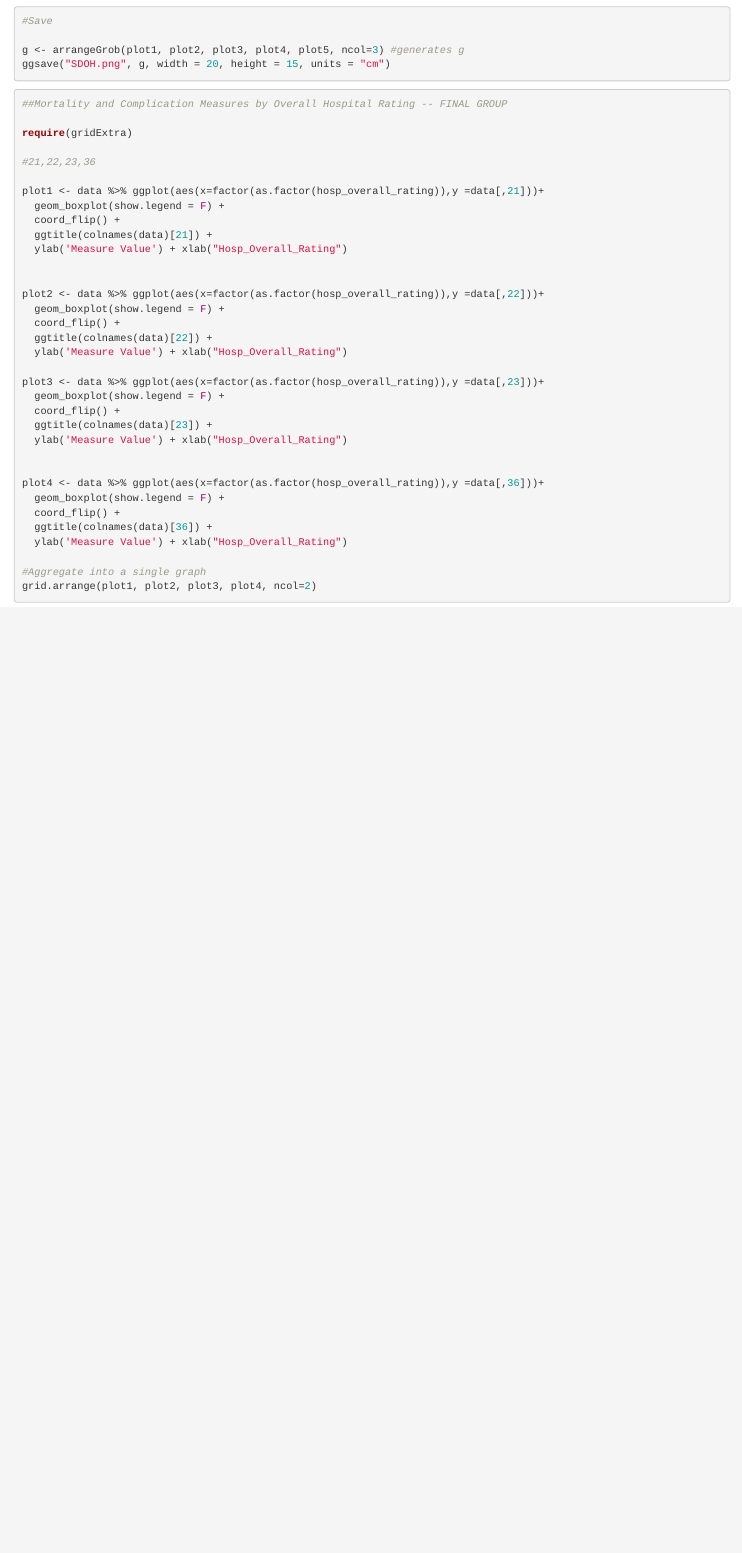
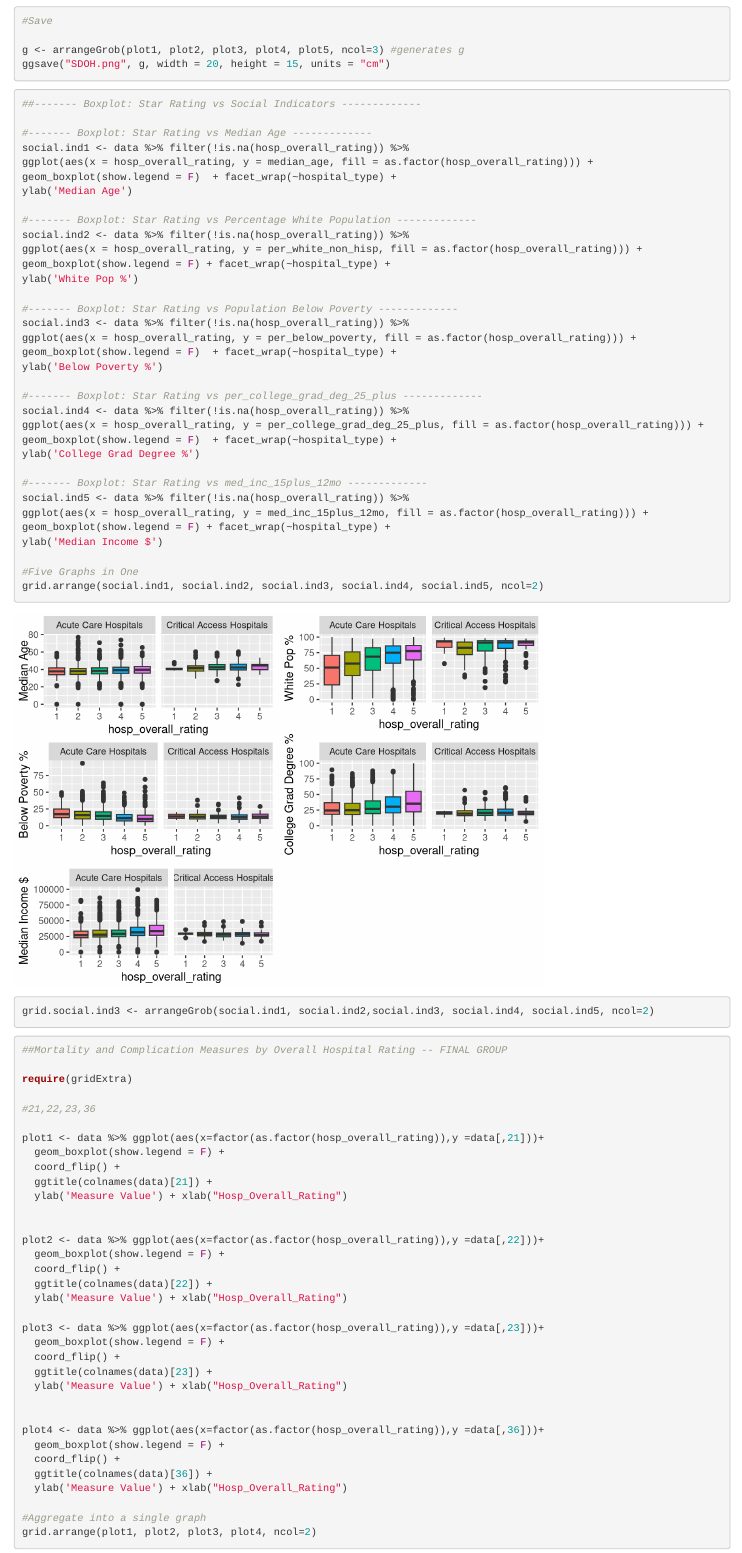
Before and after one commit to imran-naskani/STAT_E-109_Project, an R Markdown document (Project_Code.Rmd): the page in a window 1100 px wide, from 6370 px down. Rendered offline with R 4.5, knitr and Pandoc, with nearby package versions; some code elsewhere in the file could not run offline.

Commit message:
Added boxplot from Imran code for CAH/ACute Difference

````diff
--- a/Project_Code.Rmd
+++ b/Project_Code.Rmd
@@ -162,6 +162,49 @@ ggsave("SDOH.png", g, width = 20, height = 15, units = "cm")
 
 
 ```
+
+
+```{r}
+##------- Boxplot: Star Rating vs Social Indicators -------------
+
+#------- Boxplot: Star Rating vs Median Age -------------
+social.ind1 <- data %>% filter(!is.na(hosp_overall_rating)) %>%
+ggplot(aes(x = hosp_overall_rating, y = median_age, fill = as.factor(hosp_overall_rating))) +
+geom_boxplot(show.legend = F)  + facet_wrap(~hospital_type) +
+ylab('Median Age')
+
+#------- Boxplot: Star Rating vs Percentage White Population -------------
+social.ind2 <- data %>% filter(!is.na(hosp_overall_rating)) %>%
+ggplot(aes(x = hosp_overall_rating, y = per_white_non_hisp, fill = as.factor(hosp_overall_rating))) +
+geom_boxplot(show.legend = F) + facet_wrap(~hospital_type) +
+ylab('White Pop %')
+
+#------- Boxplot: Star Rating vs Population Below Poverty -------------
+social.ind3 <- data %>% filter(!is.na(hosp_overall_rating)) %>%
+ggplot(aes(x = hosp_overall_rating, y = per_below_poverty, fill = as.factor(hosp_overall_rating))) +
+geom_boxplot(show.legend = F)  + facet_wrap(~hospital_type) +
+ylab('Below Poverty %')
+
+#------- Boxplot: Star Rating vs per_college_grad_deg_25_plus -------------
+social.ind4 <- data %>% filter(!is.na(hosp_overall_rating)) %>%
+ggplot(aes(x = hosp_overall_rating, y = per_college_grad_deg_25_plus, fill = as.factor(hosp_overall_rating))) +
+geom_boxplot(show.legend = F)  + facet_wrap(~hospital_type) +
+ylab('College Grad Degree %')
+
+#------- Boxplot: Star Rating vs med_inc_15plus_12mo -------------
+social.ind5 <- data %>% filter(!is.na(hosp_overall_rating)) %>%
+ggplot(aes(x = hosp_overall_rating, y = med_inc_15plus_12mo, fill = as.factor(hosp_overall_rating))) +
+geom_boxplot(show.legend = F) + facet_wrap(~hospital_type) +
+ylab('Median Income $')
+
+#Five Graphs in One
+grid.arrange(social.ind1, social.ind2, social.ind3, social.ind4, social.ind5, ncol=2)
+grid.social.ind3 <- arrangeGrob(social.ind1, social.ind2,social.ind3, social.ind4, social.ind5, ncol=2)
+
+```
+
+
+
 
 ```{r, warning = FALSE}
 
````
